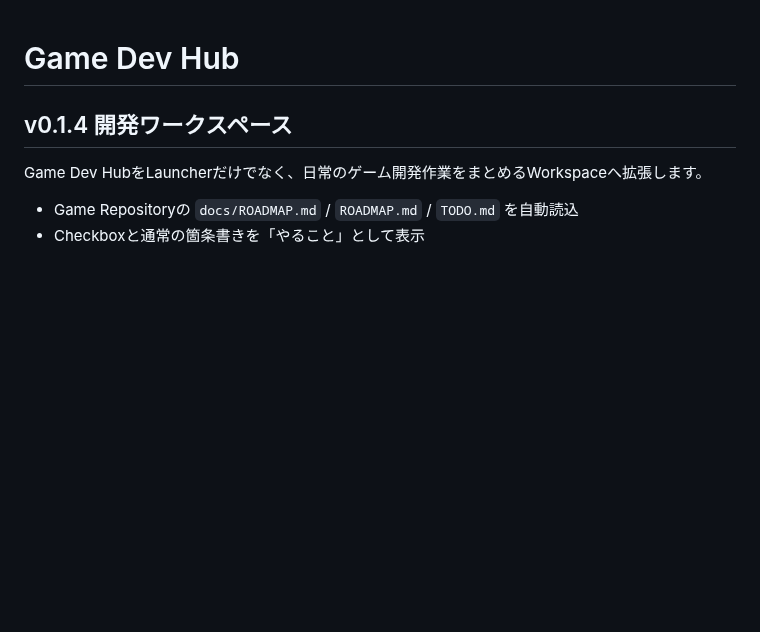
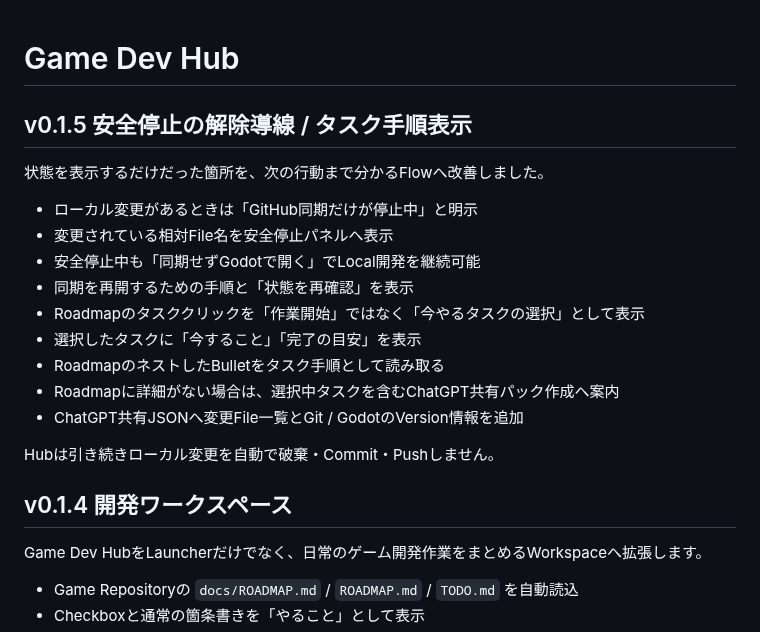
Before and after one commit to EliteMay/game-dev-hub, a Markdown page: README.md, the part around the change. GitHub-like rendering; blank space fills up the shorter version.

Commit message:
docs: explain v0.1.5 recovery and task guidance

```diff
--- a/README.md
+++ b/README.md
@@ -1,4 +1,20 @@
 # Game Dev Hub
+
+## v0.1.5 安全停止の解除導線 / タスク手順表示
+
+状態を表示するだけだった箇所を、次の行動まで分かるFlowへ改善しました。
+
+- ローカル変更があるときは「GitHub同期だけが停止中」と明示
+- 変更されている相対File名を安全停止パネルへ表示
+- 安全停止中も「同期せずGodotで開く」でLocal開発を継続可能
+- 同期を再開するための手順と「状態を再確認」を表示
+- Roadmapのタスククリックを「作業開始」ではなく「今やるタスクの選択」として表示
+- 選択したタスクに「今すること」「完了の目安」を表示
+- RoadmapのネストしたBulletをタスク手順として読み取る
+- Roadmapに詳細がない場合は、選択中タスクを含むChatGPT共有パック作成へ案内
+- ChatGPT共有JSONへ変更File一覧とGit / GodotのVersion情報を追加
+
+Hubは引き続きローカル変更を自動で破棄・Commit・Pushしません。
 
 ## v0.1.4 開発ワークスペース
 
```
